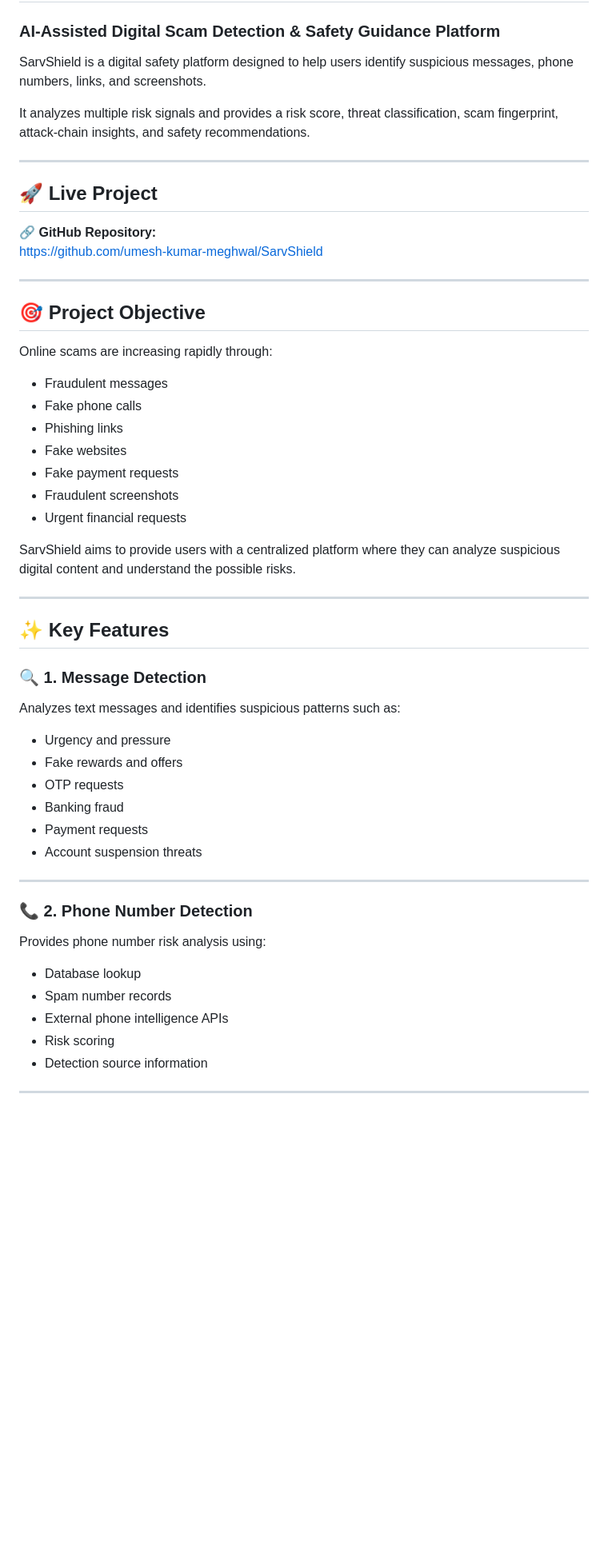
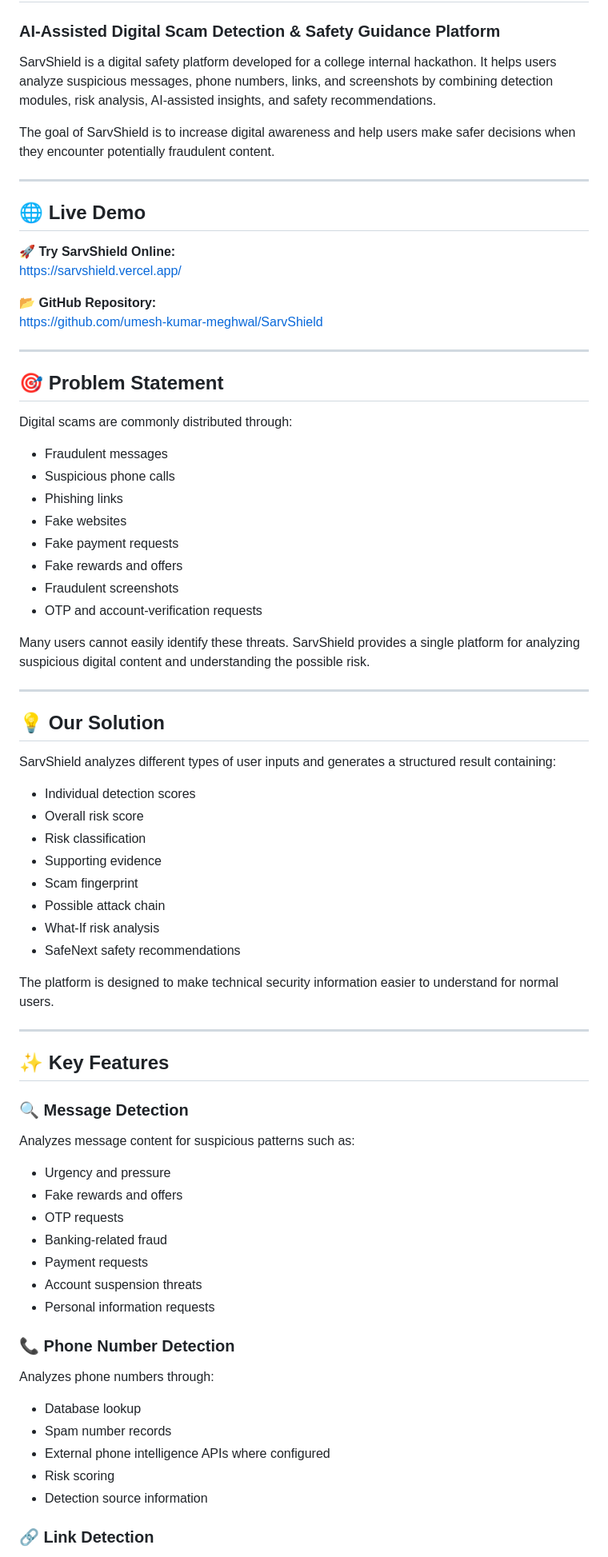
Before and after one commit to umesh-kumar-meghwal/SarvShield, a Markdown page: README.md, the part around one of its changes. Shown at 80% size. Drawn GitHub-style; blank space fills up the shorter version.

```diff
--- a/README.md
+++ b/README.md
@@ -2,59 +2,79 @@
 
 ### AI-Assisted Digital Scam Detection & Safety Guidance Platform
 
-SarvShield is a digital safety platform designed to help users identify suspicious messages, phone numbers, links, and screenshots.
+SarvShield is a digital safety platform developed for a college internal hackathon. It helps users analyze suspicious messages, phone numbers, links, and screenshots by combining detection modules, risk analysis, AI-assisted insights, and safety recommendations.
 
-It analyzes multiple risk signals and provides a risk score, threat classification, scam fingerprint, attack-chain insights, and safety recommendations.
+The goal of SarvShield is to increase digital awareness and help users make safer decisions when they encounter potentially fraudulent content.
 
 ---
 
-## 🚀 Live Project
+## 🌐 Live Demo
 
-🔗 **GitHub Repository:**
+🚀 **Try SarvShield Online:**
+https://sarvshield.vercel.app/
+
+📂 **GitHub Repository:**
 https://github.com/umesh-kumar-meghwal/SarvShield
 
 ---
 
-## 🎯 Project Objective
+## 🎯 Problem Statement
 
-Online scams are increasing rapidly through:
+Digital scams are commonly distributed through:
 
 - Fraudulent messages
-- Fake phone calls
+- Suspicious phone calls
 - Phishing links
 - Fake websites
 - Fake payment requests
+- Fake rewards and offers
 - Fraudulent screenshots
-- Urgent financial requests
+- OTP and account-verification requests
 
-SarvShield aims to provide users with a centralized platform where they can analyze suspicious digital content and understand the possible risks.
+Many users cannot easily identify these threats. SarvShield provides a single platform for analyzing suspicious digital content and understanding the possible risk.
+
+---
+
+## 💡 Our Solution
+
+SarvShield analyzes different types of user inputs and generates a structured result containing:
+
+- Individual detection scores
+- Overall risk score
+- Risk classification
+- Supporting evidence
+- Scam fingerprint
+- Possible attack chain
+- What-If risk analysis
+- SafeNext safety recommendations
+
+The platform is designed to make technical security information easier to understand for normal users.
 
 ---
 
 ## ✨ Key Features
 
-### 🔍 1. Message Detection
+### 🔍 Message Detection
 
-Analyzes text messages and identifies suspicious patterns such as:
+Analyzes message content for suspicious patterns such as:
 
 - Urgency and pressure
 - Fake rewards and offers
 - OTP requests
-- Banking fraud
+- Banking-related fraud
 - Payment requests
 - Account suspension threats
+- Personal information requests
 
----
+### 📞 Phone Number Detection
 
-### 📞 2. Phone Number Detection
-
-Provides phone number risk analysis using:
+Analyzes phone numbers through:
 
 - Database lookup
 - Spam number records
-- External phone intelligence APIs
+- External phone intelligence APIs where configured
 - Risk scoring
 - Detection source information
 
----
+### 🔗 Link Detection
 
```
Also changed, not shown: other parts of README.md (+180 -230 lines).
